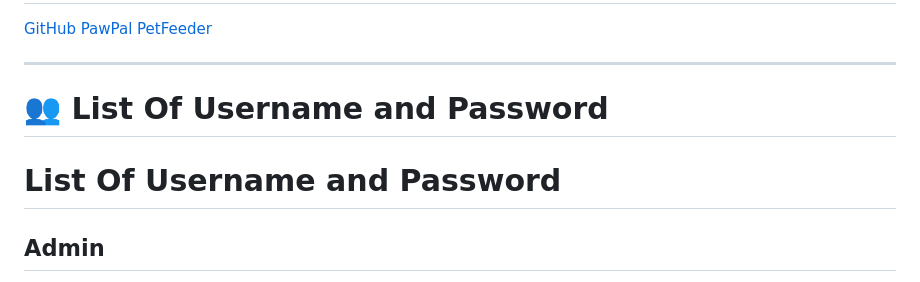
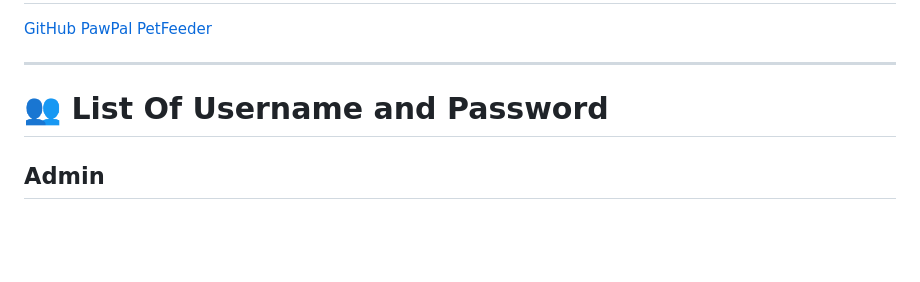
Before and after one commit to syarifhfajriyh/pawpal-PET-FEEDER-TRACKER, a Markdown page: README.md, the part around the change. Rendered like a GitHub page; blank space fills up the shorter version.

Commit message:
complete all folder

```diff
--- a/README.md
+++ b/README.md
@@ -119,7 +119,6 @@ You can now log in, connect your IoT feeder device, and manage your pet’s feed
 
 # 👥 List Of Username and Password
 
-# List Of Username and Password
 ## Admin
 Username : admin@gmail.com
 Password : 123456
```
